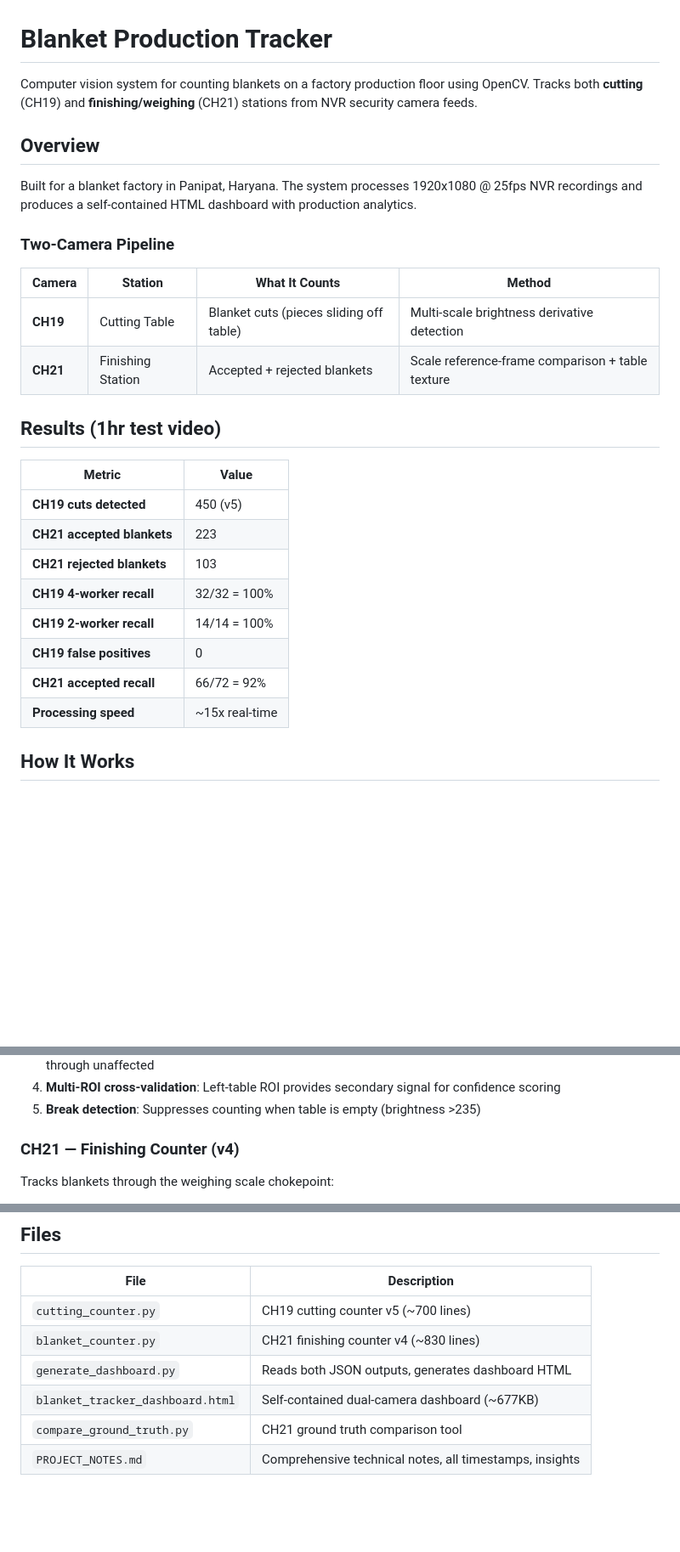
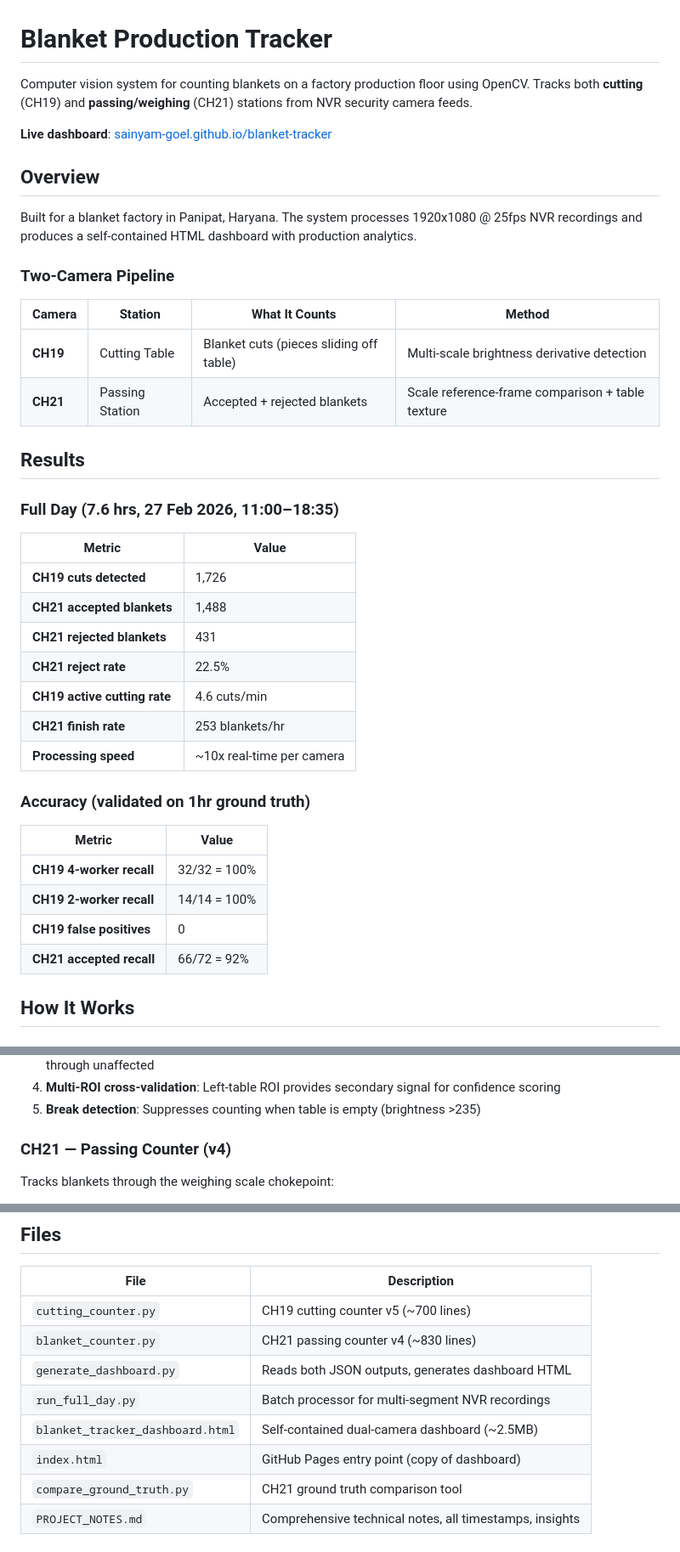
Before and after one commit to Sainyam-Goel/blanket-tracker, a Markdown page: README.md, 3 parts joined by grey strips. Shown at 85% size. Drawn GitHub-style; blank space fills up the shorter version.

```diff
--- a/README.md
+++ b/README.md
@@ -1,6 +1,8 @@
 # Blanket Production Tracker
 
-Computer vision system for counting blankets on a factory production floor using OpenCV. Tracks both **cutting** (CH19) and **finishing/weighing** (CH21) stations from NVR security camera feeds.
+Computer vision system for counting blankets on a factory production floor using OpenCV. Tracks both **cutting** (CH19) and **passing/weighing** (CH21) stations from NVR security camera feeds.
+
+**Live dashboard**: [sainyam-goel.github.io/blanket-tracker](https://sainyam-goel.github.io/blanket-tracker/)
 
 ## Overview
 
@@ -11,20 +13,30 @@ Built for a blanket factory in Panipat, Haryana. The system processes 1920x1080
 | Camera | Station | What It Counts | Method |
 |--------|---------|----------------|--------|
 | **CH19** | Cutting Table | Blanket cuts (pieces sliding off table) | Multi-scale brightness derivative detection |
-| **CH21** | Finishing Station | Accepted + rejected blankets | Scale reference-frame comparison + table texture |
+| **CH21** | Passing Station | Accepted + rejected blankets | Scale reference-frame comparison + table texture |
 
-## Results (1hr test video)
+## Results
+
+### Full Day (7.6 hrs, 27 Feb 2026, 11:00–18:35)
 
 | Metric | Value |
 |--------|-------|
-| **CH19 cuts detected** | 450 (v5) |
-| **CH21 accepted blankets** | 223 |
-| **CH21 rejected blankets** | 103 |
+| **CH19 cuts detected** | 1,726 |
+| **CH21 accepted blankets** | 1,488 |
+| **CH21 rejected blankets** | 431 |
+| **CH21 reject rate** | 22.5% |
+| **CH19 active cutting rate** | 4.6 cuts/min |
+| **CH21 finish rate** | 253 blankets/hr |
+| **Processing speed** | ~10x real-time per camera |
+
+### Accuracy (validated on 1hr ground truth)
+
+| Metric | Value |
+|--------|-------|
 | **CH19 4-worker recall** | 32/32 = 100% |
 | **CH19 2-worker recall** | 14/14 = 100% |
 | **CH19 false positives** | 0 |
 | **CH21 accepted recall** | 66/72 = 92% |
-| **Processing speed** | ~15x real-time |
 
 ## How It Works
 
@@ -38,7 +50,7 @@ Detects when cut blanket pieces slide off the white table, exposing the surface:
 4. **Multi-ROI cross-validation**: Left-table ROI provides secondary signal for confidence scoring
 5. **Break detection**: Suppresses counting when table is empty (brightness >235)
 
-### CH21 — Finishing Counter (v4)
+### CH21 — Passing Counter (v4)
 
 Tracks blankets through the weighing scale chokepoint:
 
@@ -53,9 +65,11 @@ Tracks blankets through the weighing scale chokepoint:
 | File | Description |
 |------|-------------|
 | `cutting_counter.py` | CH19 cutting counter v5 (~700 lines) |
-| `blanket_counter.py` | CH21 finishing counter v4 (~830 lines) |
+| `blanket_counter.py` | CH21 passing counter v4 (~830 lines) |
 | `generate_dashboard.py` | Reads both JSON outputs, generates dashboard HTML |
-| `blanket_tracker_dashboard.html` | Self-contained dual-camera dashboard (~677KB) |
+| `run_full_day.py` | Batch processor for multi-segment NVR recordings |
+| `blanket_tracker_dashboard.html` | Self-contained dual-camera dashboard (~2.5MB) |
+| `index.html` | GitHub Pages entry point (copy of dashboard) |
 | `compare_ground_truth.py` | CH21 ground truth comparison tool |
 | `PROJECT_NOTES.md` | Comprehensive technical notes, all timestamps, insights |
 
```
Also changed, not shown: other parts of README.md (+17 -6 lines), PROJECT_NOTES.md (+19 -5 lines).
